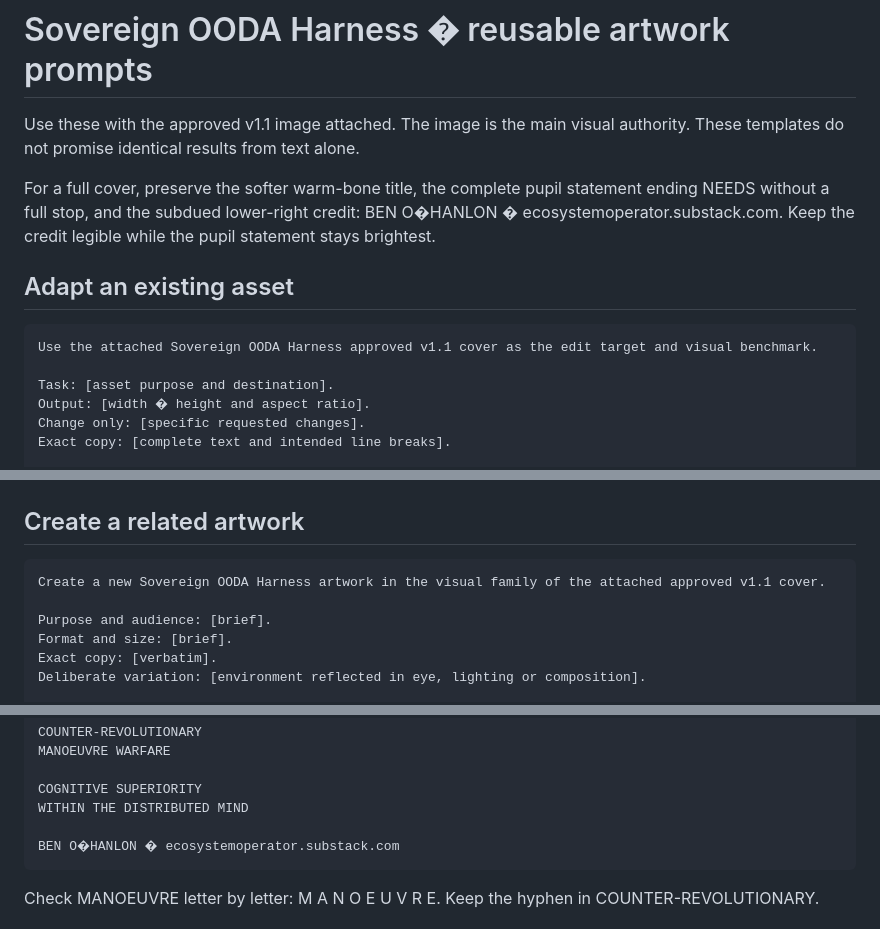
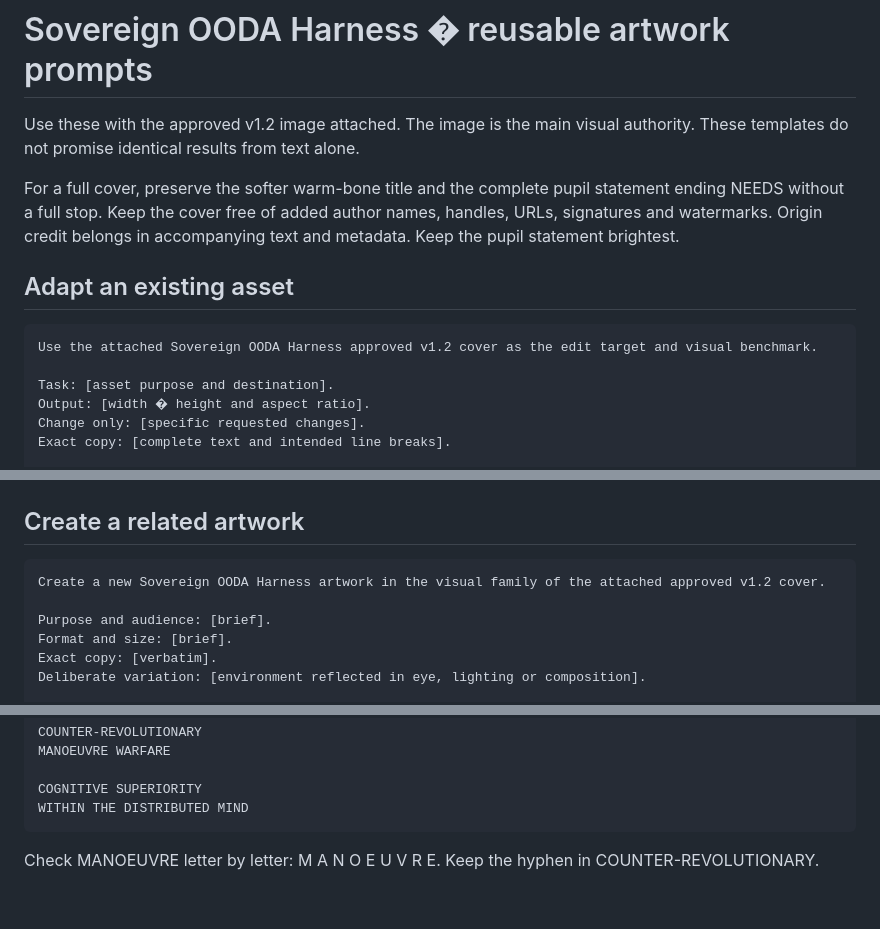
Before and after one commit to benohanlon/ooda-harness, a Markdown page: brand/PROMPTS.md, 3 parts joined by grey strips. GitHub-like rendering; blank space fills up the shorter version.

````diff
--- a/brand/PROMPTS.md
+++ b/brand/PROMPTS.md
@@ -1,13 +1,13 @@
 # Sovereign OODA Harness � reusable artwork prompts
 
-Use these with the approved v1.1 image attached. The image is the main visual authority. These templates do not promise identical results from text alone.
+Use these with the approved v1.2 image attached. The image is the main visual authority. These templates do not promise identical results from text alone.
 
-For a full cover, preserve the softer warm-bone title, the complete pupil statement ending NEEDS without a full stop, and the subdued lower-right credit: BEN O�HANLON � ecosystemoperator.substack.com. Keep the credit legible while the pupil statement stays brightest.
+For a full cover, preserve the softer warm-bone title and the complete pupil statement ending NEEDS without a full stop. Keep the cover free of added author names, handles, URLs, signatures and watermarks. Origin credit belongs in accompanying text and metadata. Keep the pupil statement brightest.
 
 ## Adapt an existing asset
 
 ```text
-Use the attached Sovereign OODA Harness approved v1.1 cover as the edit target and visual benchmark.
+Use the attached Sovereign OODA Harness approved v1.2 cover as the edit target and visual benchmark.
 
 Task: [asset purpose and destination].
 Output: [width � height and aspect ratio].
@@ -24,7 +24,7 @@ Do not introduce a frontal whole almond eye, generic HUD graphics, other logos,
 ## Create a related artwork
 
 ```text
-Create a new Sovereign OODA Harness artwork in the visual family of the attached approved v1.1 cover.
+Create a new Sovereign OODA Harness artwork in the visual family of the attached approved v1.2 cover.
 
 Purpose and audience: [brief].
 Format and size: [brief].
@@ -54,8 +54,6 @@ MANOEUVRE WARFARE
 
 COGNITIVE SUPERIORITY
 WITHIN THE DISTRIBUTED MIND
-
-BEN O�HANLON � ecosystemoperator.substack.com
 ```
 
 Check MANOEUVRE letter by letter: M A N O E U V R E. Keep the hyphen in COUNTER-REVOLUTIONARY.
````
Also changed, not shown: brand/README.md (+8 -14 lines), assets/sovereign-ooda-cover.jpg, 3 other files.
